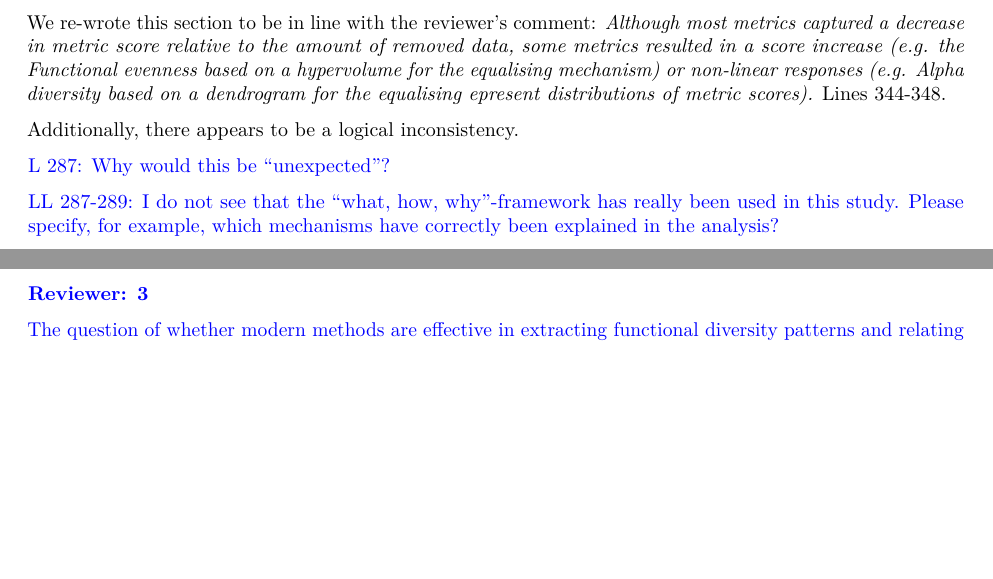
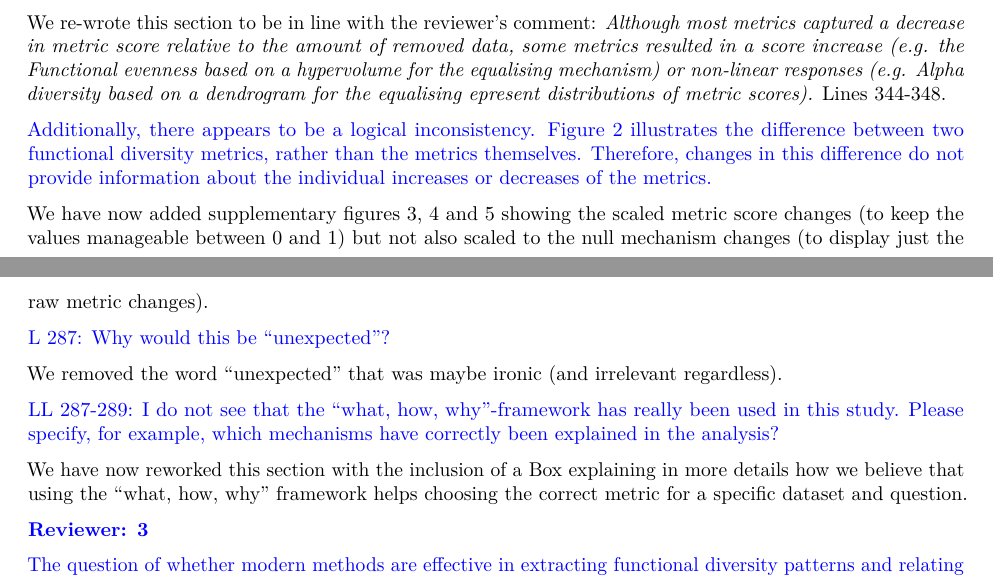
Before and after one commit to TGuillerme/eco_metrics_simulations, a LaTeX document (Manuscript/ecography_reponse_letter.tex): two parts of pages 15 and 16 of 17, joined at a grey line, cut so that both start at the same text, the shorter picture padded with empty space. Compiled offline with pdfLaTeX.

Commit message:
reviewer 2 done

```diff
--- a/Manuscript/ecography_reponse_letter.tex
+++ b/Manuscript/ecography_reponse_letter.tex
@@ -785,17 +785,20 @@ We re-wrote this section to be in line with the reviewer's comment:
 \textit{Although most metrics captured a decrease in metric score relative to the amount of removed data, some metrics resulted in a score increase (e.g. the Functional evenness based on a hypervolume for the equalising mechanism) or non-linear responses (e.g. Alpha diversity based on a dendrogram for the equalising epresent distributions of metric scores).}
 Lines 344-348.
 
-Additionally, there appears to be a logical inconsistency.
-% Figure 2 illustrates the difference between two functional diversity metrics, rather than the metrics themselves
-% Therefore, changes in this difference do not provide information about the individual increases or decreases of the metrics.
-%  We have now added supplementary figures showing the scaled metric score changes (to keep the values manageable between 0 and 1) but not also scaled to the null mechanism changes (to display just the raw metric changes).
+\textcolor{blue}{Additionally, there appears to be a logical inconsistency.
+Figure 2 illustrates the difference between two functional diversity metrics, rather than the metrics themselves.
+Therefore, changes in this difference do not provide information about the individual increases or decreases of the metrics.}
+
+We have now added supplementary figures 3, 4 and 5 showing the scaled metric score changes (to keep the values manageable between 0 and 1) but not also scaled to the null mechanism changes (to display just the raw metric changes).
 
 \textcolor{blue}{L 287: Why would this be ``unexpected''?}
-%  We removed the word ``unexpected'' that was maybe ironic (and irrelevant regardless).
+
+We removed the word ``unexpected'' that was maybe ironic (and irrelevant regardless).
 
 \textcolor{blue}{LL 287-289: I do not see that the ``what, how, why''-framework has really been used in this study.
 Please specify, for example, which mechanisms have correctly been explained in the analysis?}
-%  We have now reworked this section with the inclusion of a Box explaining in more details how we believe that using the ``what, how, why'' framework helps choosing the correct metric for a specific dataset and question.
+
+We have now reworked this section with the inclusion of a Box explaining in more details how we believe that using the ``what, how, why'' framework helps choosing the correct metric for a specific dataset and question.
 
 \textcolor{blue}{\textbf{Reviewer: 3}}
 
```
